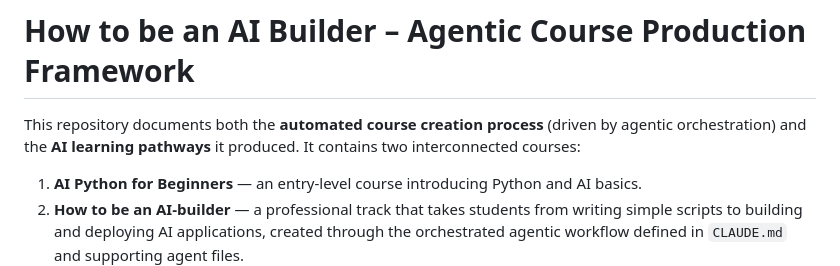
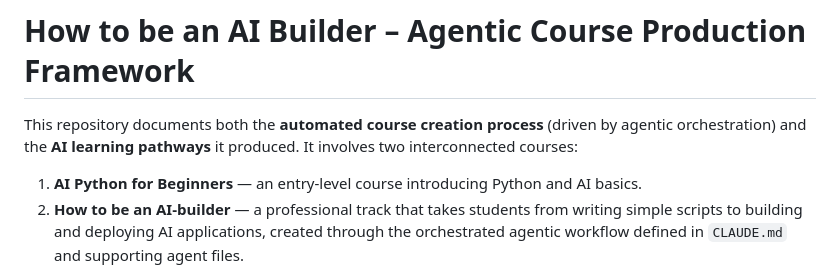
Before and after one commit to nickmccarty/cpm-assessment, a Markdown page: README.md, the part around the change. GitHub-like rendering.

Commit message:
fixed typo

```diff
--- a/README.md
+++ b/README.md
@@ -1,6 +1,6 @@
 # How to be an AI Builder – Agentic Course Production Framework
 
-This repository documents both the **automated course creation process** (driven by agentic orchestration) and the **AI learning pathways** it produced. It contains two interconnected courses:
+This repository documents both the **automated course creation process** (driven by agentic orchestration) and the **AI learning pathways** it produced. It involves two interconnected courses:
 
 1. **AI Python for Beginners** — an entry-level course introducing Python and AI basics.
 2. **How to be an AI-builder** — a professional track that takes students from writing simple scripts to building and deploying AI applications, created through the orchestrated agentic workflow defined in `CLAUDE.md` and supporting agent files.
```
